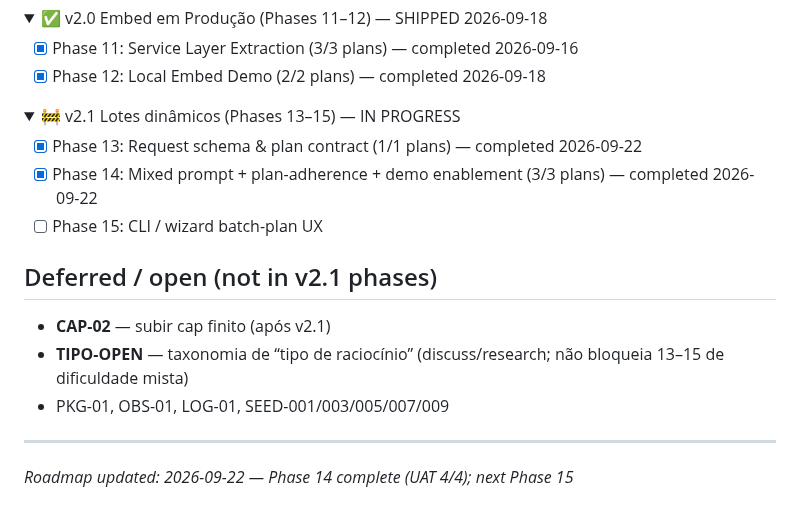
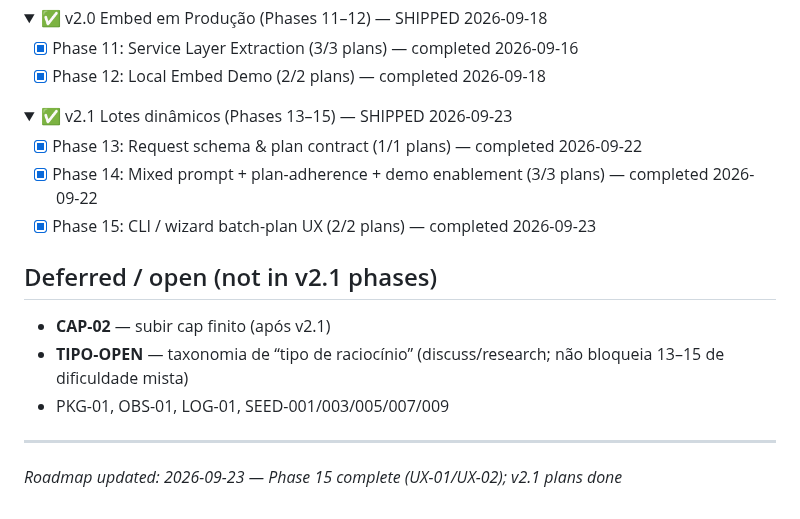
Before and after one commit to VirgilioFuchs/GeradorExercicios, a Markdown page: .planning/ROADMAP.md, the part around the change. Drawn GitHub-style; folded sections open.

Commit message:
docs(15): mark v2.1 Phase 15 shipped on ROADMAP

```diff
--- a/.planning/ROADMAP.md
+++ b/.planning/ROADMAP.md
@@ -90,11 +90,11 @@
 </details>
 
 <details>
-<summary>🚧 v2.1 Lotes dinâmicos (Phases 13–15) — IN PROGRESS</summary>
+<summary>✅ v2.1 Lotes dinâmicos (Phases 13–15) — SHIPPED 2026-09-23</summary>
 
 - [x] Phase 13: Request schema & plan contract (1/1 plans) — completed 2026-09-22
 - [x] Phase 14: Mixed prompt + plan-adherence + demo enablement (3/3 plans) — completed 2026-09-22
-- [ ] Phase 15: CLI / wizard batch-plan UX
+- [x] Phase 15: CLI / wizard batch-plan UX (2/2 plans) — completed 2026-09-23
 
 </details>
 
@@ -105,4 +105,4 @@
 - PKG-01, OBS-01, LOG-01, SEED-001/003/005/007/009
 
 ---
-*Roadmap updated: 2026-09-22 — Phase 14 complete (UAT 4/4); next Phase 15*
+*Roadmap updated: 2026-09-23 — Phase 15 complete (UX-01/UX-02); v2.1 plans done*
```
